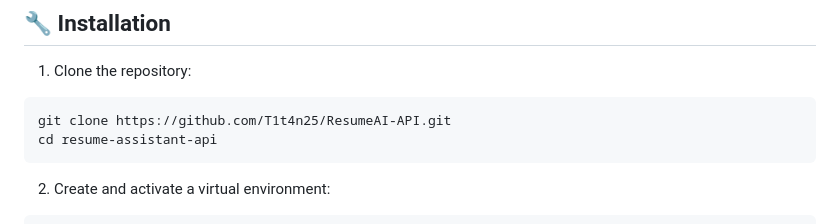
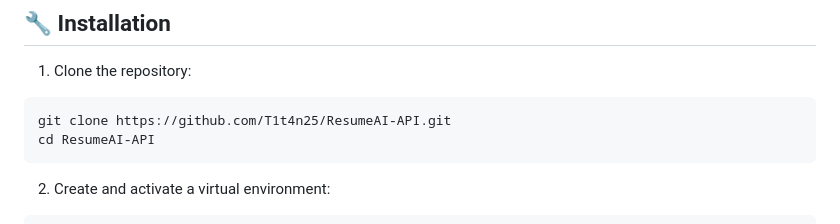
Before and after one commit to T1t4n25/ResumeAI-API, a Markdown page: readme.md, the part around the change. Rendered like a GitHub page.

Commit message:
Fix directory name in clone instructions

````diff
--- a/readme.md
+++ b/readme.md
@@ -42,7 +42,7 @@ A comprehensive FastAPI-based backend service that leverages Google's Gemini AI
 
 ```bash
 git clone https://github.com/T1t4n25/ResumeAI-API.git
-cd resume-assistant-api
+cd ResumeAI-API
 ```
 
 2. Create and activate a virtual environment:
````
